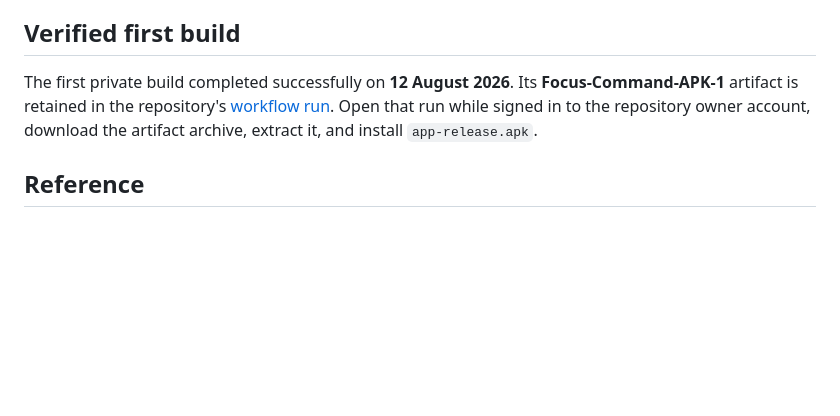
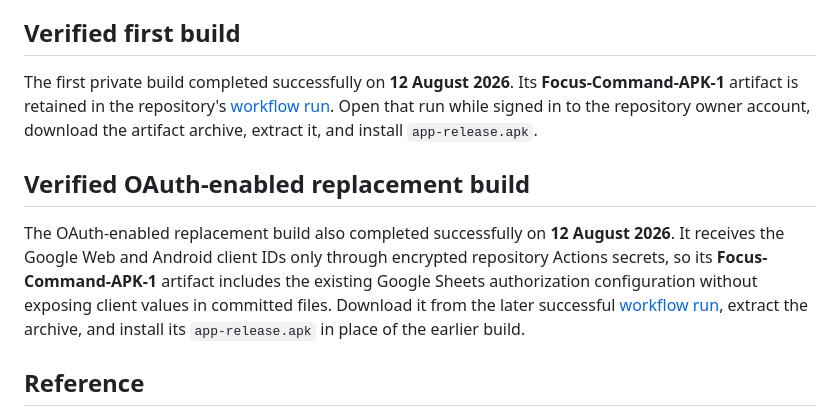
Before and after one commit to rohanrajakloverofnature-code/focus-command, a Markdown page: docs/github-apk-build.md, the part around the change. GitHub-like rendering; blank space fills up the shorter version.

```diff
--- a/docs/github-apk-build.md
+++ b/docs/github-apk-build.md
@@ -44,6 +44,10 @@ Creating the private repository costs **$0** on GitHub Free. For private reposit
 
 The first private build completed successfully on **12 August 2026**. Its **Focus-Command-APK-1** artifact is retained in the repository's [workflow run](https://github.com/rohanrajakloverofnature-code/focus-command/actions/runs/31572146215). Open that run while signed in to the repository owner account, download the artifact archive, extract it, and install `app-release.apk`.
 
+## Verified OAuth-enabled replacement build
+
+The OAuth-enabled replacement build also completed successfully on **12 August 2026**. It receives the Google Web and Android client IDs only through encrypted repository Actions secrets, so its **Focus-Command-APK-1** artifact includes the existing Google Sheets authorization configuration without exposing client values in committed files. Download it from the later successful [workflow run](https://github.com/rohanrajakloverofnature-code/focus-command/actions/runs/31576750264), extract the archive, and install its `app-release.apk` in place of the earlier build.
+
 ## Reference
 
 GitHub documents artifact retention and download behavior at [Store and share data with workflow artifacts](https://docs.github.com/en/actions/tutorials/store-and-share-data). GitHub’s current [Actions billing documentation](https://docs.github.com/billing/managing-billing-for-github-actions/about-billing-for-github-actions) lists the private-repository allowance and its quota behavior; its [pricing page](https://github.com/pricing) confirms that GitHub Free includes unlimited private repositories and 2,000 CI/CD minutes per month.
```
Also changed, not shown: todo.md (+1 -1 lines).
